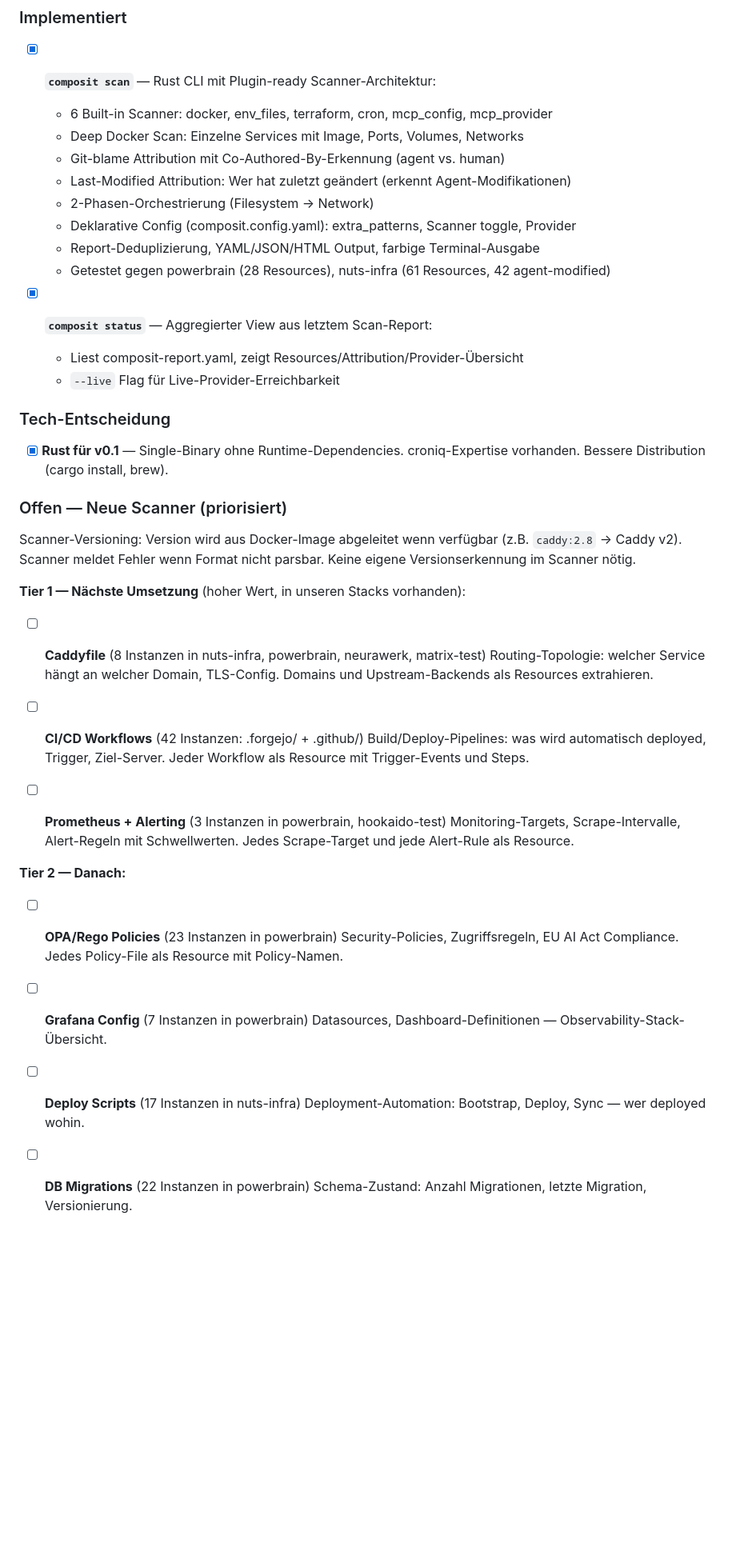
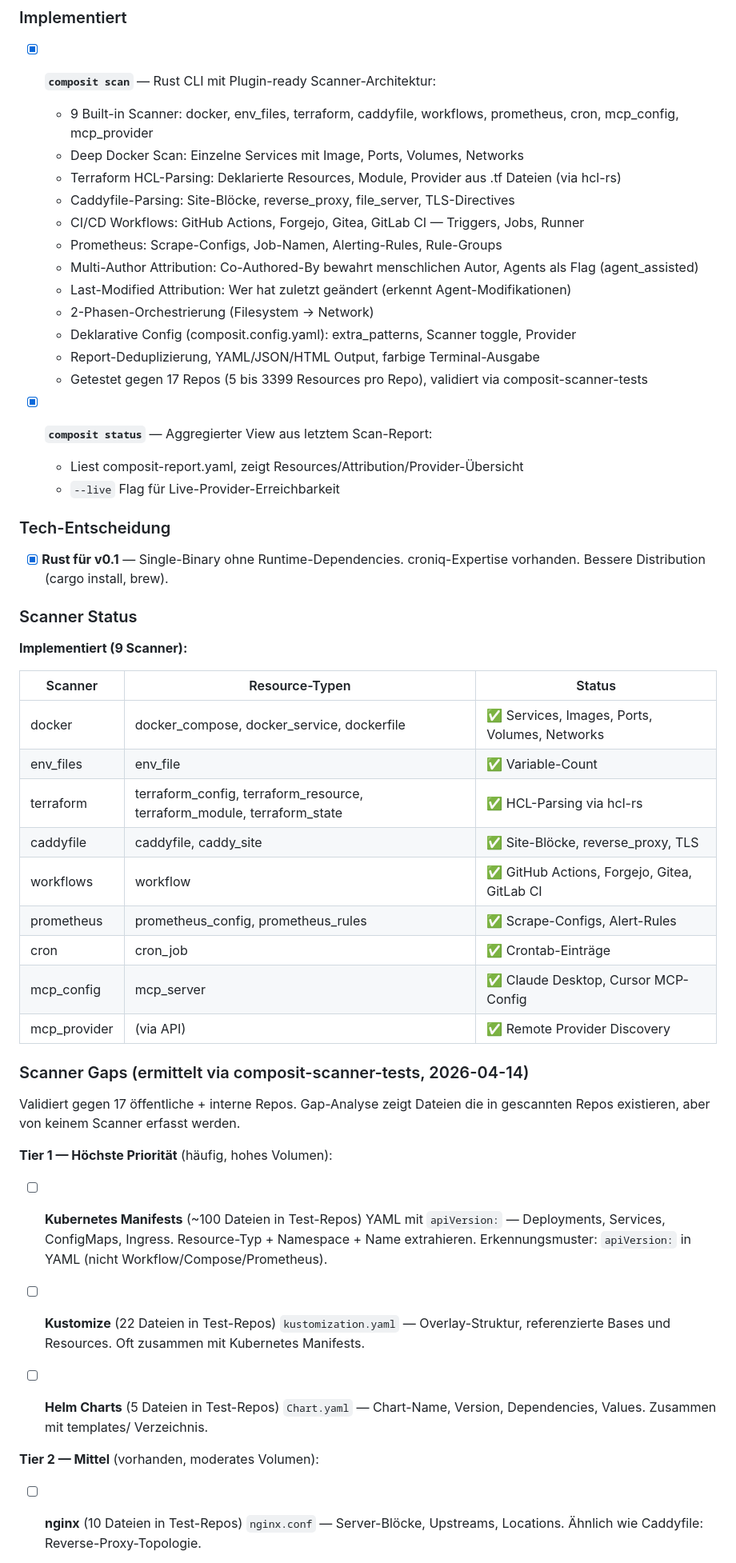
Before and after one commit to nuetzliches/composit, a Markdown page: docs/NEXT-STEPS.md, the part around one of its changes. Shown at 80% size. Drawn GitHub-style; blank space fills up the shorter version.

Commit message:
Update scanner docs: 9 implemented, gap analysis from 17 repos
Scanner status table with all 9 built-in scanners. Gap analysis from
composit-scanner-tests identifies Kubernetes/Kustomize/Helm as Tier 1
gaps, nginx/Grafana as Tier 2. Documents scanner principles (declarations
not runtime, standalone configs only, Terraform as scanner not provider).

Co-Authored-By: Claude Opus 4.6 (1M context) <noreply@anthropic.com>

```diff
--- a/docs/NEXT-STEPS.md
+++ b/docs/NEXT-STEPS.md
@@ -42,14 +42,18 @@ zeitgebundene Sprints mit klarem ICP-Fokus: Platform Engineers + CTOs.
 ### Implementiert
 
 - [x] **`composit scan`** — Rust CLI mit Plugin-ready Scanner-Architektur:
-  - 6 Built-in Scanner: docker, env_files, terraform, cron, mcp_config, mcp_provider
+  - 9 Built-in Scanner: docker, env_files, terraform, caddyfile, workflows, prometheus, cron, mcp_config, mcp_provider
   - Deep Docker Scan: Einzelne Services mit Image, Ports, Volumes, Networks
-  - Git-blame Attribution mit Co-Authored-By-Erkennung (agent vs. human)
+  - Terraform HCL-Parsing: Deklarierte Resources, Module, Provider aus .tf Dateien (via hcl-rs)
+  - Caddyfile-Parsing: Site-Blöcke, reverse_proxy, file_server, TLS-Directives
+  - CI/CD Workflows: GitHub Actions, Forgejo, Gitea, GitLab CI — Triggers, Jobs, Runner
+  - Prometheus: Scrape-Configs, Job-Namen, Alerting-Rules, Rule-Groups
+  - Multi-Author Attribution: Co-Authored-By bewahrt menschlichen Autor, Agents als Flag (agent_assisted)
   - Last-Modified Attribution: Wer hat zuletzt geändert (erkennt Agent-Modifikationen)
   - 2-Phasen-Orchestrierung (Filesystem → Network)
   - Deklarative Config (composit.config.yaml): extra_patterns, Scanner toggle, Provider
   - Report-Deduplizierung, YAML/JSON/HTML Output, farbige Terminal-Ausgabe
-  - Getestet gegen powerbrain (28 Resources), nuts-infra (61 Resources, 42 agent-modified)
+  - Getestet gegen 17 Repos (5 bis 3399 Resources pro Repo), validiert via composit-scanner-tests
 
 - [x] **`composit status`** — Aggregierter View aus letztem Scan-Report:
   - Liest composit-report.yaml, zeigt Resources/Attribution/Provider-Übersicht
@@ -60,38 +64,45 @@ zeitgebundene Sprints mit klarem ICP-Fokus: Platform Engineers + CTOs.
 - [x] **Rust für v0.1** — Single-Binary ohne Runtime-Dependencies.
   croniq-Expertise vorhanden. Bessere Distribution (cargo install, brew).
 
-### Offen — Neue Scanner (priorisiert)
+### Scanner Status
 
-Scanner-Versioning: Version wird aus Docker-Image abgeleitet wenn verfügbar
-(z.B. `caddy:2.8` → Caddy v2). Scanner meldet Fehler wenn Format nicht parsbar.
-Keine eigene Versionserkennung im Scanner nötig.
+**Implementiert (9 Scanner):**
 
-**Tier 1 — Nächste Umsetzung** (hoher Wert, in unseren Stacks vorhanden):
+| Scanner | Resource-Typen | Status |
+|---------|---------------|--------|
+| docker | docker_compose, docker_service, dockerfile | ✅ Services, Images, Ports, Volumes, Networks |
+| env_files | env_file | ✅ Variable-Count |
+| terraform | terraform_config, terraform_resource, terraform_module, terraform_state | ✅ HCL-Parsing via hcl-rs |
+| caddyfile | caddyfile, caddy_site | ✅ Site-Blöcke, reverse_proxy, TLS |
+| workflows | workflow | ✅ GitHub Actions, Forgejo, Gitea, GitLab CI |
+| prometheus | prometheus_config, prometheus_rules | ✅ Scrape-Configs, Alert-Rules |
+| cron | cron_job | ✅ Crontab-Einträge |
+| mcp_config | mcp_server | ✅ Claude Desktop, Cursor MCP-Config |
+| mcp_provider | (via API) | ✅ Remote Provider Discovery |
 
-- [ ] **Caddyfile** (8 Instanzen in nuts-infra, powerbrain, neurawerk, matrix-test)
-  Routing-Topologie: welcher Service hängt an welcher Domain, TLS-Config.
-  Domains und Upstream-Backends als Resources extrahieren.
+### Scanner Gaps (ermittelt via composit-scanner-tests, 2026-04-14)
 
-- [ ] **CI/CD Workflows** (42 Instanzen: .forgejo/ + .github/)
-  Build/Deploy-Pipelines: was wird automatisch deployed, Trigger, Ziel-Server.
-  Jeder Workflow als Resource mit Trigger-Events und Steps.
+Validiert gegen 17 öffentliche + interne Repos. Gap-Analyse zeigt Dateien
+die in gescannten Repos existieren, aber von keinem Scanner erfasst werden.
 
-- [ ] **Prometheus + Alerting** (3 Instanzen in powerbrain, hookaido-test)
-  Monitoring-Targets, Scrape-Intervalle, Alert-Regeln mit Schwellwerten.
-  Jedes Scrape-Target und jede Alert-Rule als Resource.
+**Tier 1 — Höchste Priorität** (häufig, hohes Volumen):
 
-**Tier 2 — Danach:**
+- [ ] **Kubernetes Manifests** (~100 Dateien in Test-Repos)
+  YAML mit `apiVersion:` — Deployments, Services, ConfigMaps, Ingress.
+  Resource-Typ + Namespace + Name extrahieren.
+  Erkennungsmuster: `apiVersion:` in YAML (nicht Workflow/Compose/Prometheus).
 
-- [ ] **OPA/Rego Policies** (23 Instanzen in powerbrain)
-  Security-Policies, Zugriffsregeln, EU AI Act Compliance.
-  Jedes Policy-File als Resource mit Policy-Namen.
+- [ ] **Kustomize** (22 Dateien in Test-Repos)
+  `kustomization.yaml` — Overlay-Struktur, referenzierte Bases und Resources.
+  Oft zusammen mit Kubernetes Manifests.
 
-- [ ] **Grafana Config** (7 Instanzen in powerbrain)
-  Datasources, Dashboard-Definitionen — Observability-Stack-Übersicht.
+- [ ] **Helm Charts** (5 Dateien in Test-Repos)
+  `Chart.yaml` — Chart-Name, Version, Dependencies, Values.
+  Zusammen mit templates/ Verzeichnis.
 
-- [ ] **Deploy Scripts** (17 Instanzen in nuts-infra)
-  Deployment-Automation: Bootstrap, Deploy, Sync — wer deployed wohin.
+**Tier 2 — Mittel** (vorhanden, moderates Volumen):
 
-- [ ] **DB Migrations** (22 Instanzen in powerbrain)
-  Schema-Zustand: Anzahl Migrationen, letzte Migration, Versionierung.
+- [ ] **nginx** (10 Dateien in Test-Repos)
+  `nginx.conf` — Server-Blöcke, Upstreams, Locations.
+  Ähnlich wie Caddyfile: Reverse-Proxy-Topologie.
 
```
Also changed, not shown: other parts of docs/NEXT-STEPS.md (+31 -5 lines).
